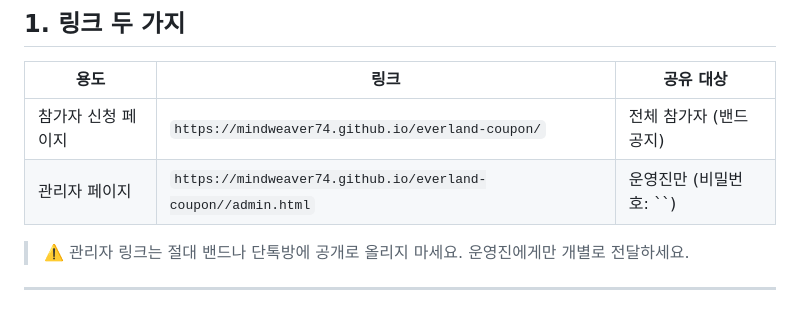
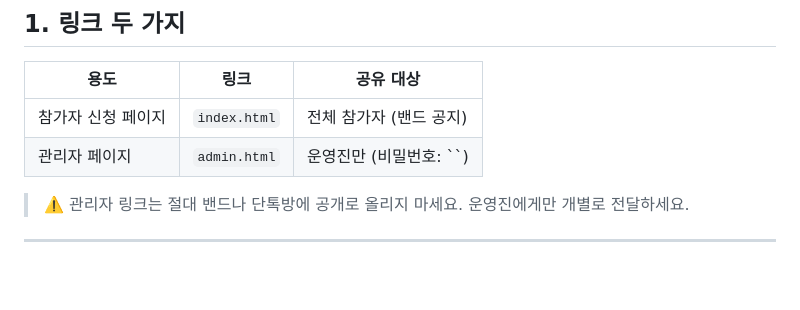
Before and after one commit to mindweaver74/everland-coupon, a Markdown page: README.md, the part around the change. Drawn GitHub-style; blank space fills up the shorter version.

Commit message:
Update links in README for participant and admin pages

```diff
--- a/README.md
+++ b/README.md
@@ -8,8 +8,8 @@
 
 | 용도 | 링크 | 공유 대상 |
 |---|---|---|
-| 참가자 신청 페이지 | `https://mindweaver74.github.io/everland-coupon/` | 전체 참가자 (밴드 공지) |
-| 관리자 페이지 | `https://mindweaver74.github.io/everland-coupon//admin.html` | 운영진만 (비밀번호: ``) |
+| 참가자 신청 페이지 | `index.html` | 전체 참가자 (밴드 공지) |
+| 관리자 페이지 | `admin.html` | 운영진만 (비밀번호: ``) |
 
 > ⚠️ 관리자 링크는 절대 밴드나 단톡방에 공개로 올리지 마세요. 운영진에게만 개별로 전달하세요.
 
```
